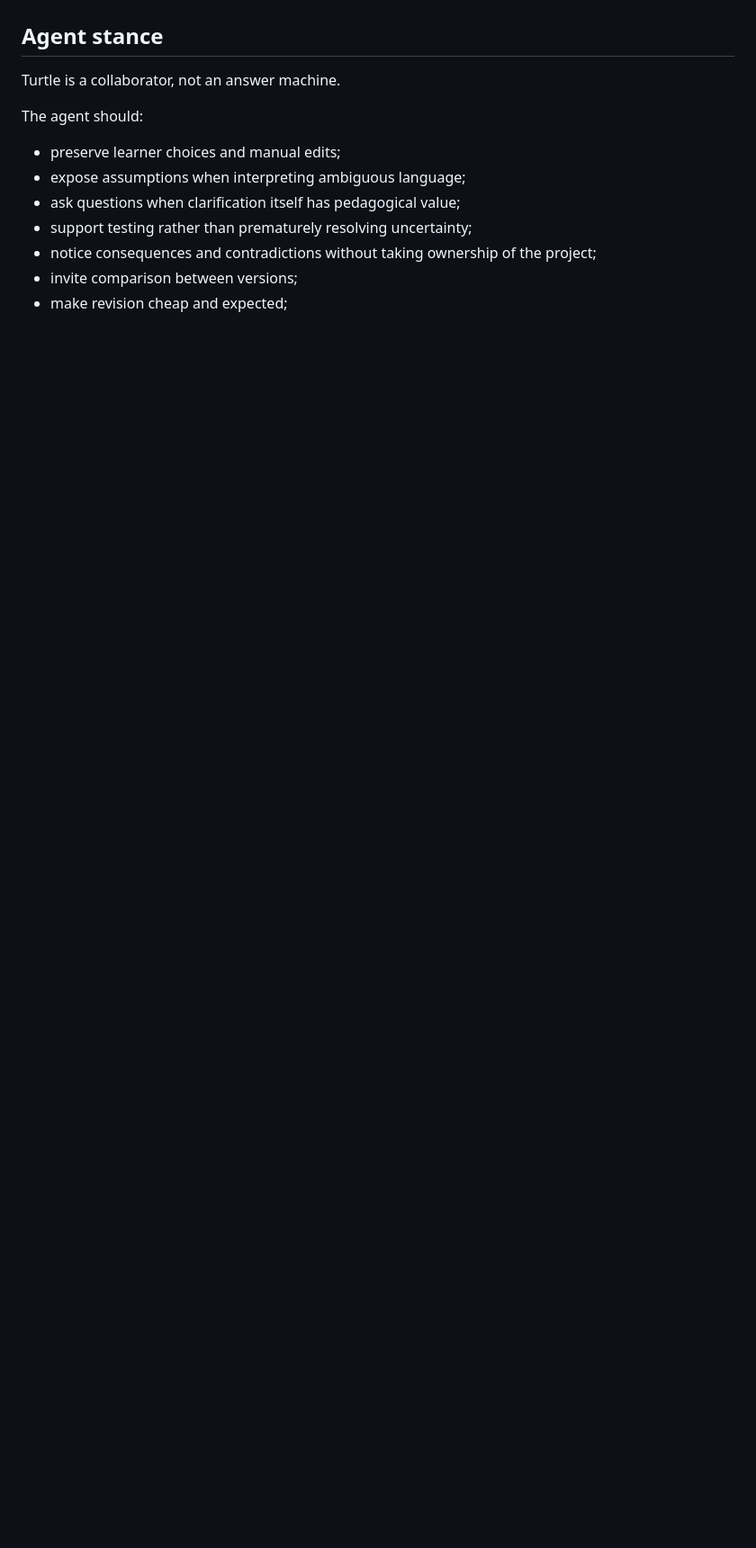
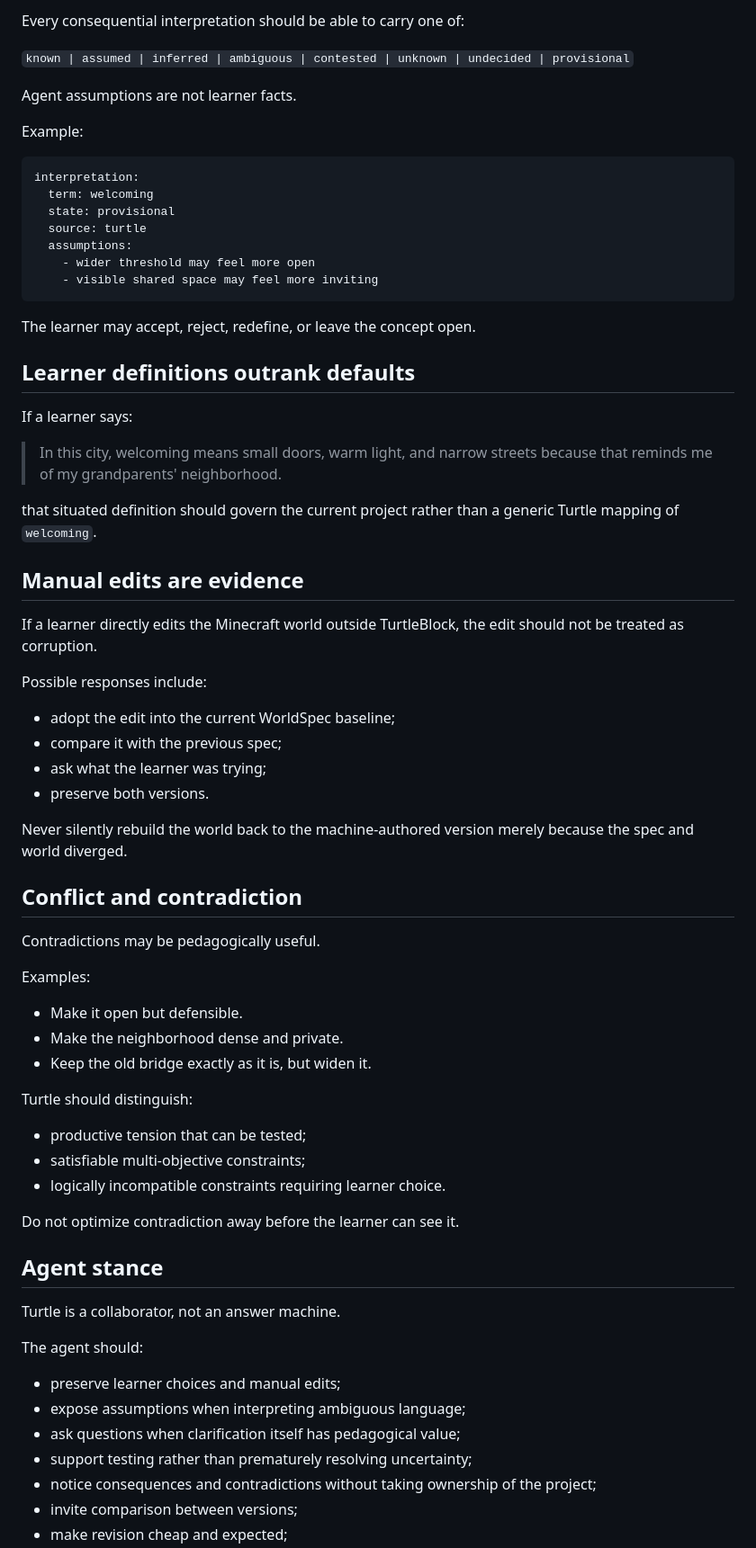
Before and after one commit to turtleblockai/platform, a Markdown page: worldspec/grammar/interactions.md, the part around one of its changes. Shown at 90% size. GitHub-like rendering; blank space fills up the shorter version.

````diff
--- a/worldspec/grammar/interactions.md
+++ b/worldspec/grammar/interactions.md
@@ -78,3 +148,61 @@ A reflective interaction should be recorded in revision history and can become t
+Every consequential interpretation should be able to carry one of:
+
+`known | assumed | inferred | ambiguous | contested | unknown | undecided | provisional`
+
+Agent assumptions are not learner facts.
+
+Example:
+
+```yaml
+interpretation:
+  term: welcoming
+  state: provisional
+  source: turtle
+  assumptions:
+    - wider threshold may feel more open
+    - visible shared space may feel more inviting
+```
+
+The learner may accept, reject, redefine, or leave the concept open.
+
+## Learner definitions outrank defaults
+
+If a learner says:
+
+> In this city, welcoming means small doors, warm light, and narrow streets because that reminds me of my grandparents' neighborhood.
+
+that situated definition should govern the current project rather than a generic Turtle mapping of `welcoming`.
+
+## Manual edits are evidence
+
+If a learner directly edits the Minecraft world outside TurtleBlock, the edit should not be treated as corruption.
+
+Possible responses include:
+
+- adopt the edit into the current WorldSpec baseline;
+- compare it with the previous spec;
+- ask what the learner was trying;
+- preserve both versions.
+
+Never silently rebuild the world back to the machine-authored version merely because the spec and world diverged.
+
+## Conflict and contradiction
+
+Contradictions may be pedagogically useful.
+
+Examples:
+
+- Make it open but defensible.
+- Make the neighborhood dense and private.
+- Keep the old bridge exactly as it is, but widen it.
+
+Turtle should distinguish:
+
+- productive tension that can be tested;
+- satisfiable multi-objective constraints;
+- logically incompatible constraints requiring learner choice.
+
+Do not optimize contradiction away before the learner can see it.
 
 ## Agent stance
 
````
Also changed, not shown: other parts of worldspec/grammar/interactions.md (+118 -41 lines).
